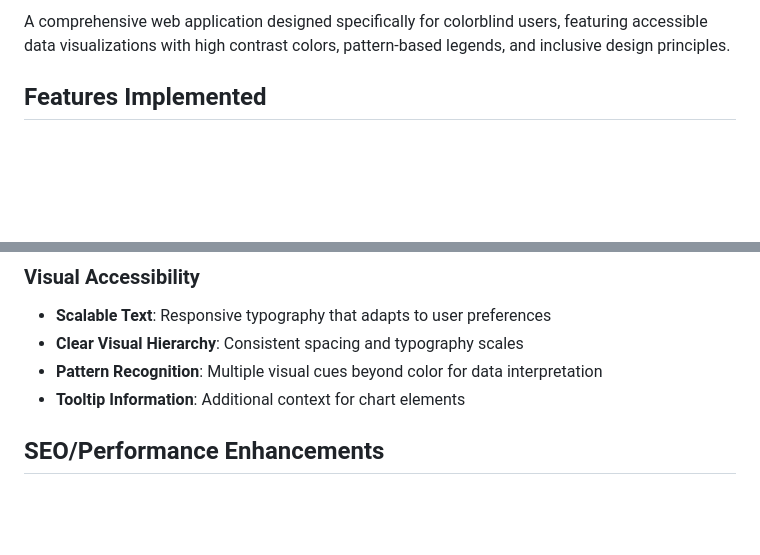
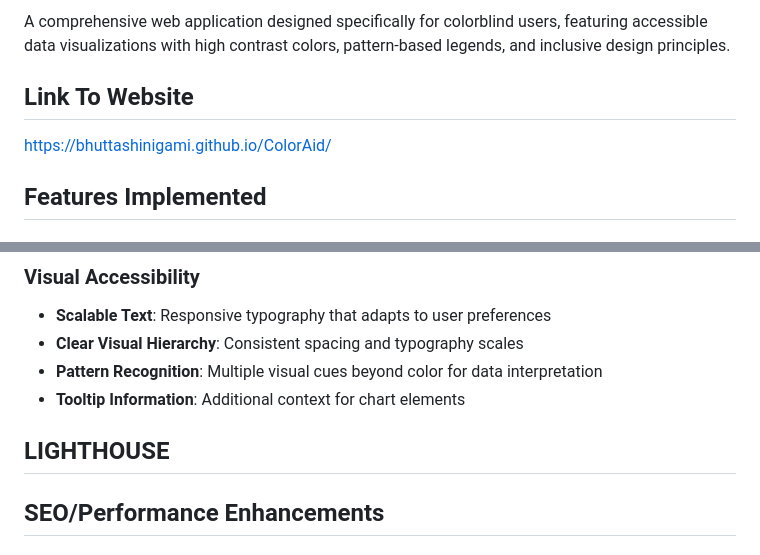
Before and after one commit to bhuttashinigami/ColorAid, a Markdown page: README.md, 2 parts joined by grey strips. GitHub-like rendering; blank space fills up the shorter version.

```diff
--- a/README.md
+++ b/README.md
@@ -2,5 +2,9 @@
 
 A comprehensive web application designed specifically for colorblind users, featuring accessible data visualizations with high contrast colors, pattern-based legends, and inclusive design principles.
+
+## Link To Website
+
+https://bhuttashinigami.github.io/ColorAid/
 
 ## Features Implemented
 
@@ -45,6 +49,10 @@ A comprehensive web application designed specifically for colorblind users, feat
 - **Clear Visual Hierarchy**: Consistent spacing and typography scales
 - **Pattern Recognition**: Multiple visual cues beyond color for data interpretation
 - **Tooltip Information**: Additional context for chart elements
+
+
+## LIGHTHOUSE
+
 
 ##  SEO/Performance Enhancements
 
```
Also changed, not shown: other parts of README.md (+1 -1 lines).
